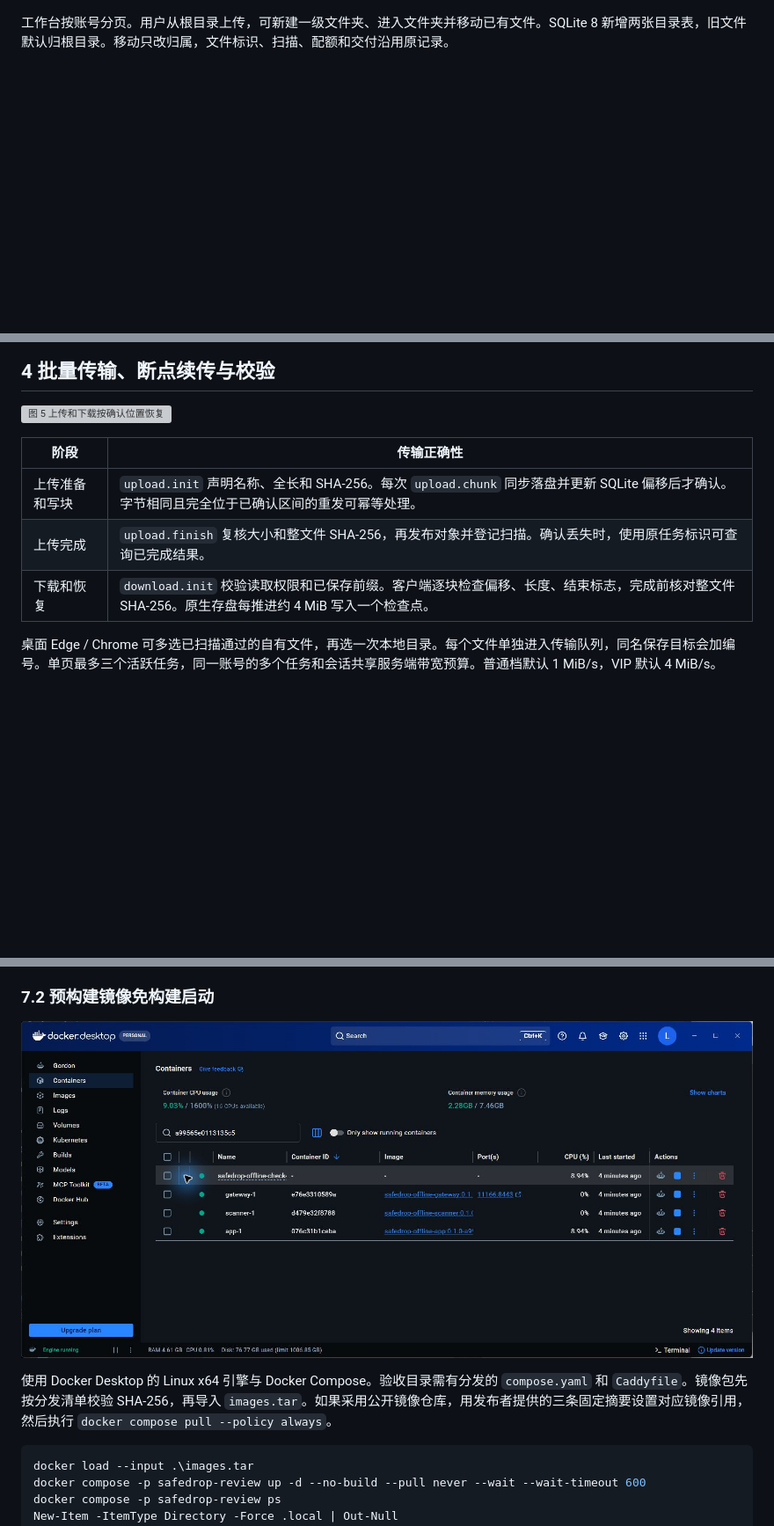
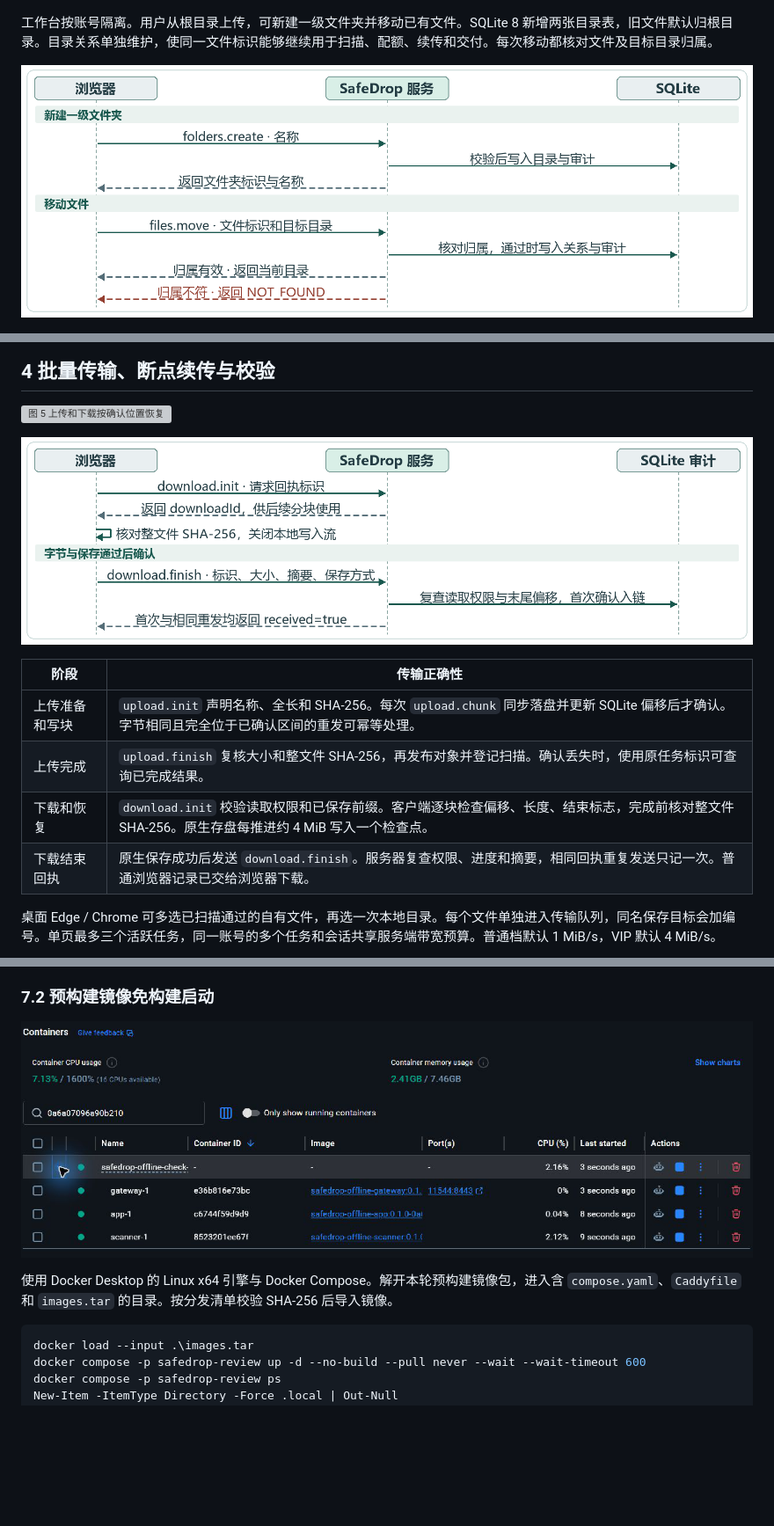
Before and after one commit to logic-xx/safedrop, a Markdown page: docs/项目报告.md, 3 parts joined by grey strips. Shown at 88% size. Rendered like a GitHub page; pictures changed too: docs/diagrams/figure-12.png (added), docs/diagrams/figure-13.png (added), docs/screenshots/report-review-docker-receipt.png (added); blank space fills up the shorter version; grey boxes are pictures that could not be loaded.

```diff
--- a/docs/项目报告.md
+++ b/docs/项目报告.md
@@ -56,7 +58,9 @@ WebSocket 每条二进制消息承载一个 SFT/1 报文。固定头为 24 字
 
 ![截图 2　安全中心的当前会话与撤销入口](screenshots/report-review-session.png)
 
-工作台按账号分页。用户从根目录上传，可新建一级文件夹、进入文件夹并移动已有文件。SQLite 8 新增两张目录表，旧文件默认归根目录。移动只改归属，文件标识、扫描、配额和交付沿用原记录。
+工作台按账号隔离。用户从根目录上传，可新建一级文件夹并移动已有文件。SQLite 8 新增两张目录表，旧文件默认归根目录。目录关系单独维护，使同一文件标识能够继续用于扫描、配额、续传和交付。每次移动都核对文件及目标目录归属。
+
+![图 12　一级文件夹的创建、移动和归属检查](diagrams/figure-12.png)
 
 ![截图 3　文件工作台在「验收资料」内选中两份已通过扫描的文件](screenshots/report-review-folders.png)
 
@@ -64,11 +68,14 @@ WebSocket 每条二进制消息承载一个 SFT/1 报文。固定头为 24 字
 
 ![图 5　上传和下载按确认位置恢复](diagrams/figure-05.png)
 
+![图 13　客户端校验、保存与下载完成回执](diagrams/figure-13.png)
+
 | 阶段 | 传输正确性 |
 | --- | --- |
 | 上传准备和写块 | `upload.init` 声明名称、全长和 SHA-256。每次 `upload.chunk` 同步落盘并更新 SQLite 偏移后才确认。字节相同且完全位于已确认区间的重发可幂等处理。 |
 | 上传完成 | `upload.finish` 复核大小和整文件 SHA-256，再发布对象并登记扫描。确认丢失时，使用原任务标识可查询已完成结果。 |
 | 下载和恢复 | `download.init` 校验读取权限和已保存前缀。客户端逐块检查偏移、长度、结束标志，完成前核对整文件 SHA-256。原生存盘每推进约 4 MiB 写入一个检查点。 |
+| 下载结束回执 | 原生保存成功后发送 `download.finish`。服务器复查权限、进度和摘要，相同回执重复发送只记一次。普通浏览器记录已交给浏览器下载。 |
 
 桌面 Edge / Chrome 可多选已扫描通过的自有文件，再选一次本地目录。每个文件单独进入传输队列，同名保存目标会加编号。单页最多三个活跃任务，同一账号的多个任务和会话共享服务端带宽预算。普通档默认 1 MiB/s，VIP 默认 4 MiB/s。
 
@@ -141,9 +147,9 @@ npm.cmd start
 
 ### 7.2 预构建镜像免构建启动
 
-![截图 5　批量下载基线的 Docker Desktop 三容器实拍，端口 11166。文件夹版另见第 6 节](screenshots/report-review-docker.jpg)
+![截图 5　回执版在独立 Docker Desktop 项目中运行应用、网关和扫描器](screenshots/report-review-docker-receipt.png)
 
-使用 Docker Desktop 的 Linux x64 引擎与 Docker Compose。验收目录需有分发的 `compose.yaml` 和 `Caddyfile`。镜像包先按分发清单校验 SHA-256，再导入 `images.tar`。如果采用公开镜像仓库，用发布者提供的三条固定摘要设置对应镜像引用，然后执行 `docker compose pull --policy always`。
+使用 Docker Desktop 的 Linux x64 引擎与 Docker Compose。解开本轮预构建镜像包，进入含 `compose.yaml`、`Caddyfile` 和 `images.tar` 的目录。按分发清单校验 SHA-256 后导入镜像。
 
 ~~~powershell
 docker load --input .\images.tar
```
Also changed, not shown: other parts of docs/项目报告.md (+11 -10 lines), docs/交付证据索引.md (+2 -0 lines).
